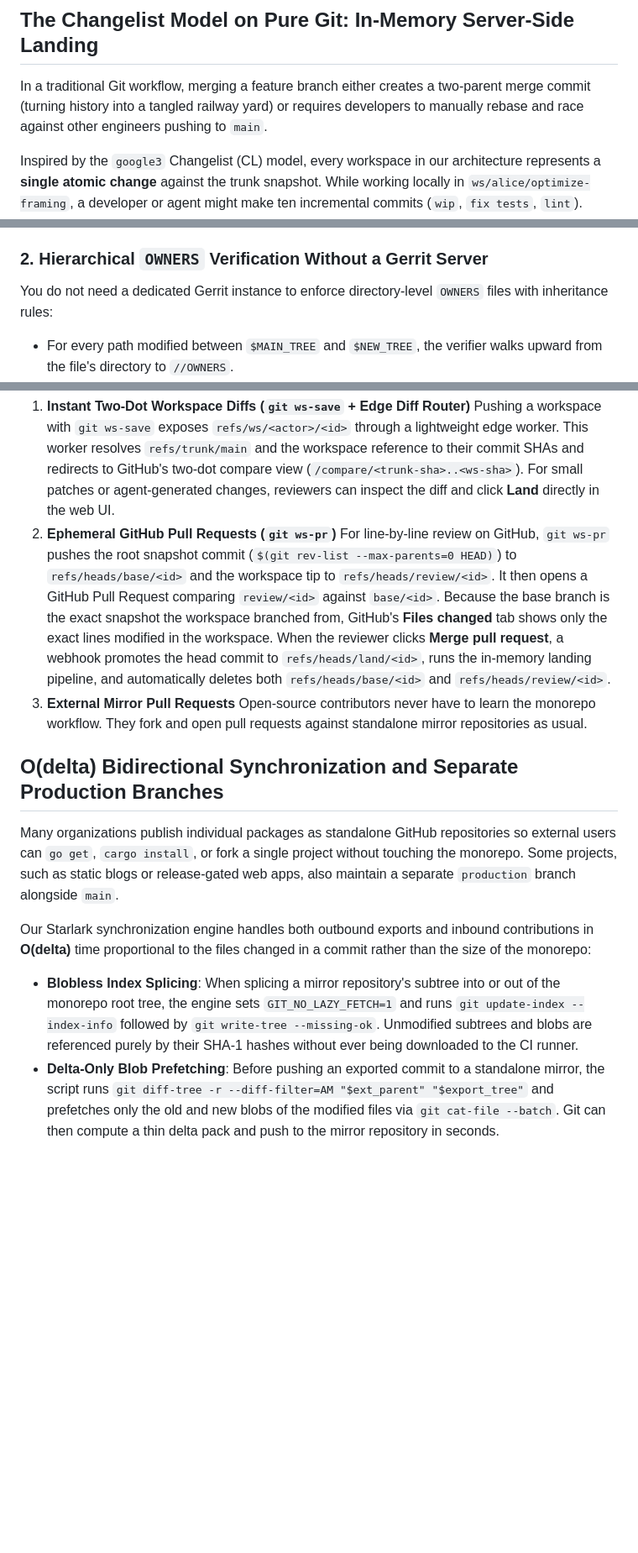
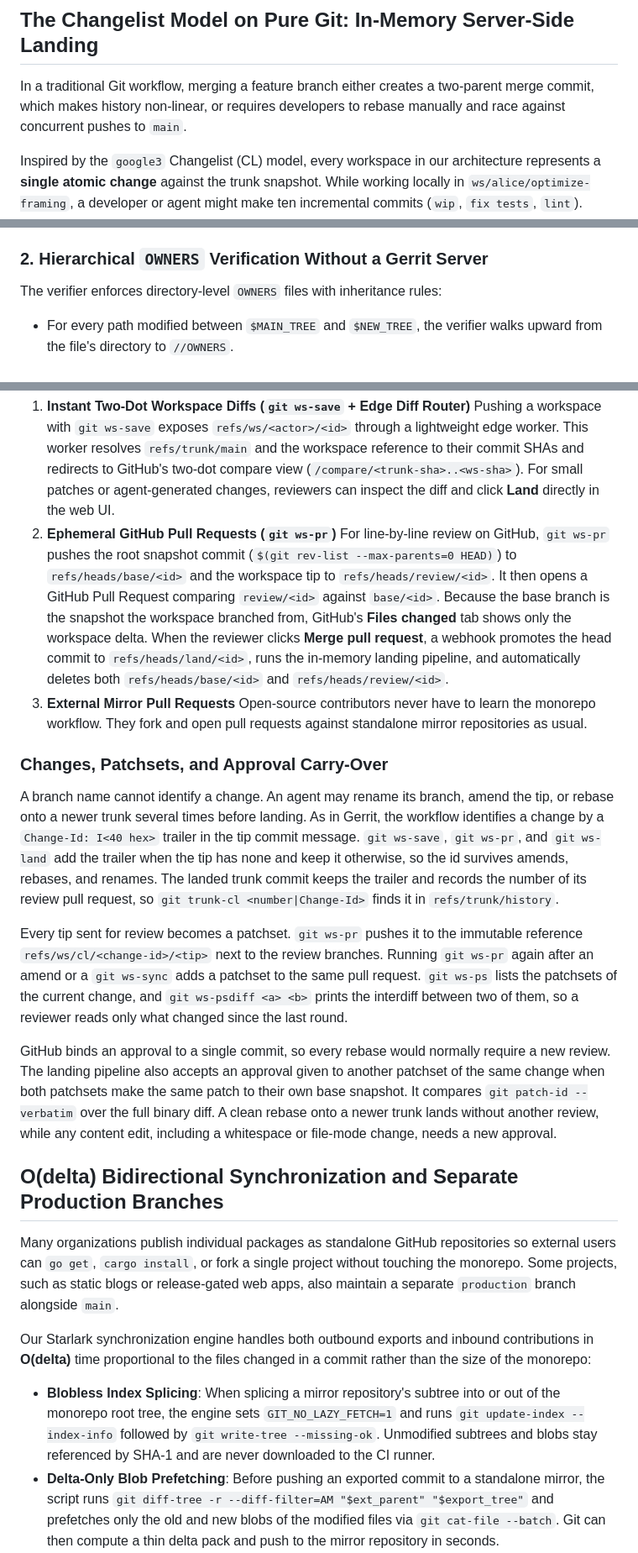
Before and after one commit to gosuda/website, a Markdown page: root/blog/cas-native-monorepo-architecture.md, 3 parts joined by grey strips. Shown at 84% size. GitHub-like rendering; blank space fills up the shorter version.

```diff
--- a/root/blog/cas-native-monorepo-architecture.md
+++ b/root/blog/cas-native-monorepo-architecture.md
@@ -122,7 +123,7 @@ Sparse checkout with blobless clones covers daily workflows without extra client
 
 ## The Changelist Model on Pure Git: In-Memory Server-Side Landing
 
-In a traditional Git workflow, merging a feature branch either creates a two-parent merge commit (turning history into a tangled railway yard) or requires developers to manually rebase and race against other engineers pushing to `main`.
+In a traditional Git workflow, merging a feature branch either creates a two-parent merge commit, which makes history non-linear, or requires developers to rebase manually and race against concurrent pushes to `main`.
 
 Inspired by the `google3` Changelist (CL) model, every workspace in our architecture represents a **single atomic change** against the trunk snapshot. While working locally in `ws/alice/optimize-framing`, a developer or agent might make ten incremental commits (`wip`, `fix tests`, `lint`). When the change is ready to land, the server collapses the workspace delta into a single linear trunk revision without ever checking out a working directory on the CI runner.
 
@@ -172,7 +173,7 @@ If a public package in `//web/*` attempts to import an internal package from `//
 
 ### 2. Hierarchical `OWNERS` Verification Without a Gerrit Server
 
-You do not need a dedicated Gerrit instance to enforce directory-level `OWNERS` files with inheritance rules:
+The verifier enforces directory-level `OWNERS` files with inheritance rules:
 
 - For every path modified between `$MAIN_TREE` and `$NEW_TREE`, the verifier walks upward from the file's directory to `//OWNERS`.
 - Any `OWNERS` file can declare `set noparent` to block inherited approvals from parent directories, or `per-file *.sql=@dba-team` to scope approvals by filename glob.
@@ -186,9 +187,17 @@ Because `refs/heads/main` holds only the control plane and `refs/trunk/main` is
 1. **Instant Two-Dot Workspace Diffs (`git ws-save` + Edge Diff Router)**
    Pushing a workspace with `git ws-save` exposes `refs/ws/<actor>/<id>` through a lightweight edge worker. This worker resolves `refs/trunk/main` and the workspace reference to their commit SHAs and redirects to GitHub's two-dot compare view (`/compare/<trunk-sha>..<ws-sha>`). For small patches or agent-generated changes, reviewers can inspect the diff and click **Land** directly in the web UI.
 2. **Ephemeral GitHub Pull Requests (`git ws-pr`)**
-   For line-by-line review on GitHub, `git ws-pr` pushes the root snapshot commit (`$(git rev-list --max-parents=0 HEAD)`) to `refs/heads/base/<id>` and the workspace tip to `refs/heads/review/<id>`. It then opens a GitHub Pull Request comparing `review/<id>` against `base/<id>`. Because the base branch is the exact snapshot the workspace branched from, GitHub's **Files changed** tab shows only the exact lines modified in the workspace. When the reviewer clicks **Merge pull request**, a webhook promotes the head commit to `refs/heads/land/<id>`, runs the in-memory landing pipeline, and automatically deletes both `refs/heads/base/<id>` and `refs/heads/review/<id>`.
+   For line-by-line review on GitHub, `git ws-pr` pushes the root snapshot commit (`$(git rev-list --max-parents=0 HEAD)`) to `refs/heads/base/<id>` and the workspace tip to `refs/heads/review/<id>`. It then opens a GitHub Pull Request comparing `review/<id>` against `base/<id>`. Because the base branch is the snapshot the workspace branched from, GitHub's **Files changed** tab shows only the workspace delta. When the reviewer clicks **Merge pull request**, a webhook promotes the head commit to `refs/heads/land/<id>`, runs the in-memory landing pipeline, and automatically deletes both `refs/heads/base/<id>` and `refs/heads/review/<id>`.
 3. **External Mirror Pull Requests**
    Open-source contributors never have to learn the monorepo workflow. They fork and open pull requests against standalone mirror repositories as usual.
+
+### Changes, Patchsets, and Approval Carry-Over
+
+A branch name cannot identify a change. An agent may rename its branch, amend the tip, or rebase onto a newer trunk several times before landing. As in Gerrit, the workflow identifies a change by a `Change-Id: I<40 hex>` trailer in the tip commit message. `git ws-save`, `git ws-pr`, and `git ws-land` add the trailer when the tip has none and keep it otherwise, so the id survives amends, rebases, and renames. The landed trunk commit keeps the trailer and records the number of its review pull request, so `git trunk-cl <number|Change-Id>` finds it in `refs/trunk/history`.
+
+Every tip sent for review becomes a patchset. `git ws-pr` pushes it to the immutable reference `refs/ws/cl/<change-id>/<tip>` next to the review branches. Running `git ws-pr` again after an amend or a `git ws-sync` adds a patchset to the same pull request. `git ws-ps` lists the patchsets of the current change, and `git ws-psdiff <a> <b>` prints the interdiff between two of them, so a reviewer reads only what changed since the last round.
+
+GitHub binds an approval to a single commit, so every rebase would normally require a new review. The landing pipeline also accepts an approval given to another patchset of the same change when both patchsets make the same patch to their own base snapshot. It compares `git patch-id --verbatim` over the full binary diff. A clean rebase onto a newer trunk lands without another review, while any content edit, including a whitespace or file-mode change, needs a new approval.
 
 ## O(delta) Bidirectional Synchronization and Separate Production Branches
 
@@ -196,7 +205,7 @@ Many organizations publish individual packages as standalone GitHub repositories
 
 Our Starlark synchronization engine handles both outbound exports and inbound contributions in **O(delta)** time proportional to the files changed in a commit rather than the size of the monorepo:
 
-- **Blobless Index Splicing**: When splicing a mirror repository's subtree into or out of the monorepo root tree, the engine sets `GIT_NO_LAZY_FETCH=1` and runs `git update-index --index-info` followed by `git write-tree --missing-ok`. Unmodified subtrees and blobs are referenced purely by their SHA-1 hashes without ever being downloaded to the CI runner.
+- **Blobless Index Splicing**: When splicing a mirror repository's subtree into or out of the monorepo root tree, the engine sets `GIT_NO_LAZY_FETCH=1` and runs `git update-index --index-info` followed by `git write-tree --missing-ok`. Unmodified subtrees and blobs stay referenced by SHA-1 and are never downloaded to the CI runner.
 - **Delta-Only Blob Prefetching**: Before pushing an exported commit to a standalone mirror, the script runs `git diff-tree -r --diff-filter=AM "$ext_parent" "$export_tree"` and prefetches only the old and new blobs of the modified files via `git cat-file --batch`. Git can then compute a thin delta pack and push to the mirror repository in seconds.
 - **Workflow and Release Branch Preservation**: During outbound export, the synchronizer preserves each standalone repository's own `.github/workflows/` directory so public CI runners execute project tests on the mirror. Each workflow in the Starlark config targets an explicit branch such as `main`, which preserves release gates for repositories that deploy from a separate `production` branch. Monorepo landings synchronize with the mirror's `main` branch, and automated metadata or translation commits on `main` sync back into `refs/trunk/main` via webhook. Promoting `main` to `production` remains an explicit release step.
 
```
Also changed, not shown: other parts of root/blog/cas-native-monorepo-architecture.md (+24 -23 lines).
